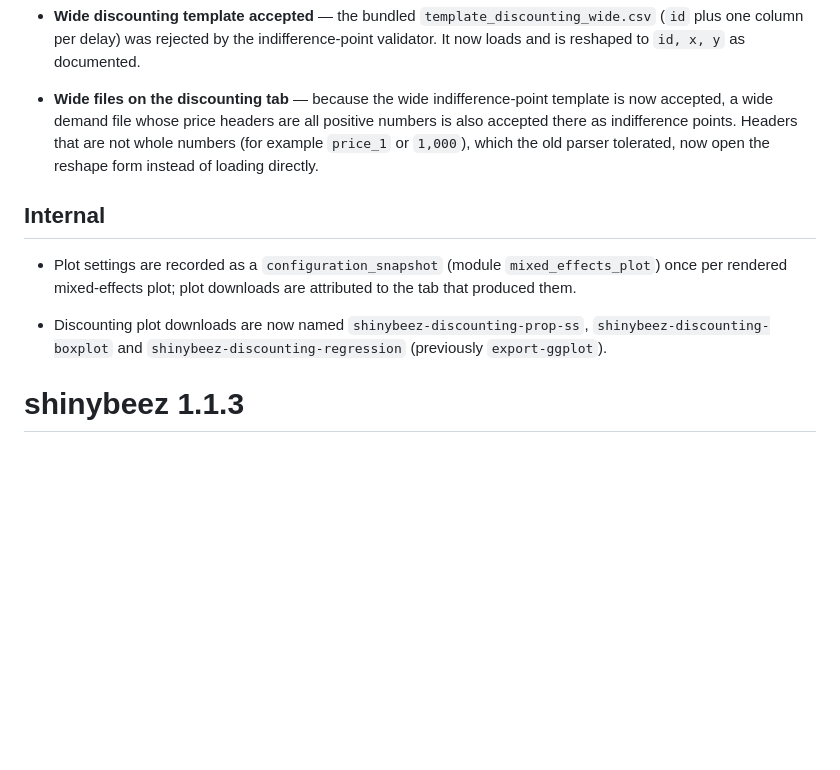
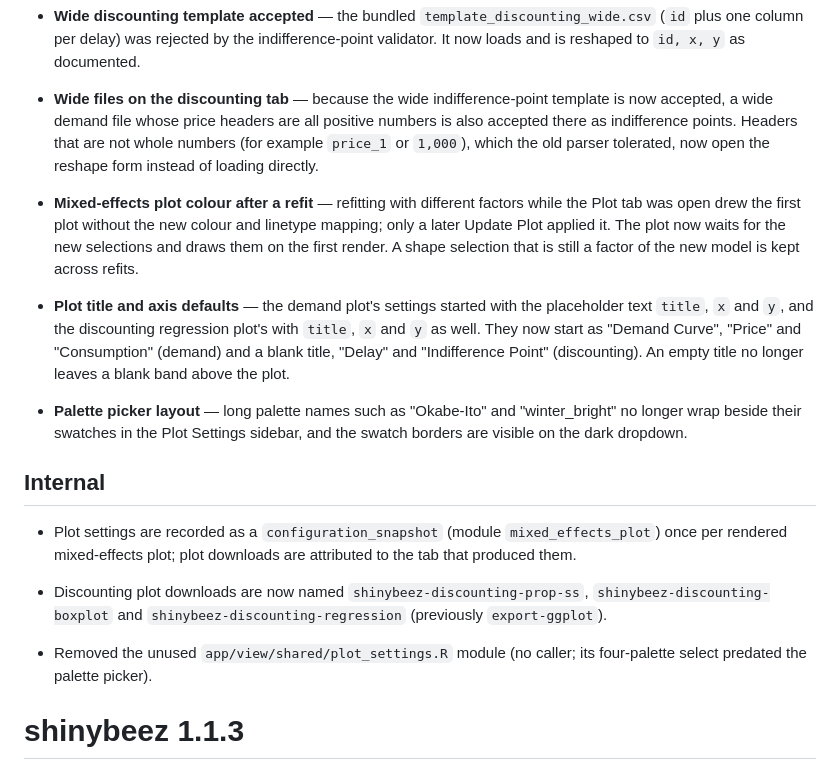
Before and after one commit to brentkaplan/shinybeez, a Markdown page: NEWS.md, the part around the change. Rendered like a GitHub page; blank space fills up the shorter version.

Commit message:
docs: NEWS for the plot fixes, drop the removed plot_settings module from the architecture notes

```diff
--- a/NEWS.md
+++ b/NEWS.md
@@ -63,6 +63,23 @@
   are not whole numbers (for example `price_1` or `1,000`), which the old
   parser tolerated, now open the reshape form instead of loading directly.
 
+- **Mixed-effects plot colour after a refit** — refitting with different
+  factors while the Plot tab was open drew the first plot without the new
+  colour and linetype mapping; only a later Update Plot applied it. The plot
+  now waits for the new selections and draws them on the first render. A shape
+  selection that is still a factor of the new model is kept across refits.
+
+- **Plot title and axis defaults** — the demand plot's settings started with
+  the placeholder text `title`, `x` and `y`, and the discounting regression
+  plot's with `title`, `x` and `y` as well. They now start as "Demand Curve",
+  "Price" and "Consumption" (demand) and a blank title, "Delay" and
+  "Indifference Point" (discounting). An empty title no longer leaves a blank
+  band above the plot.
+
+- **Palette picker layout** — long palette names such as "Okabe-Ito" and
+  "winter_bright" no longer wrap beside their swatches in the Plot Settings
+  sidebar, and the swatch borders are visible on the dark dropdown.
+
 ## Internal
 
 - Plot settings are recorded as a `configuration_snapshot` (module
@@ -72,6 +89,9 @@
 - Discounting plot downloads are now named `shinybeez-discounting-prop-ss`,
   `shinybeez-discounting-boxplot` and `shinybeez-discounting-regression`
   (previously `export-ggplot`).
+
+- Removed the unused `app/view/shared/plot_settings.R` module (no caller; its
+  four-palette select predated the palette picker).
 
 # shinybeez 1.1.3
 
```
Also changed, not shown: docs/MODULAR_ARCHITECTURE.md (+0 -17 lines).
